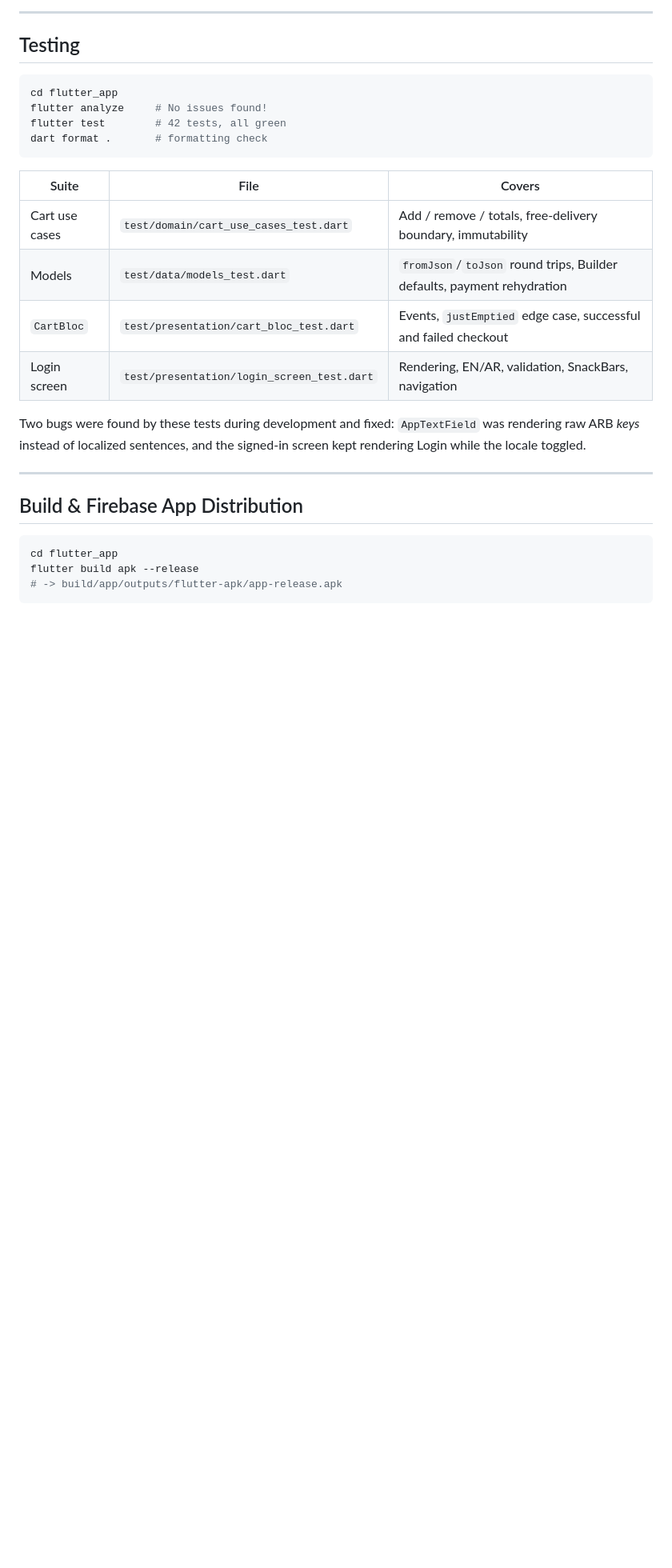
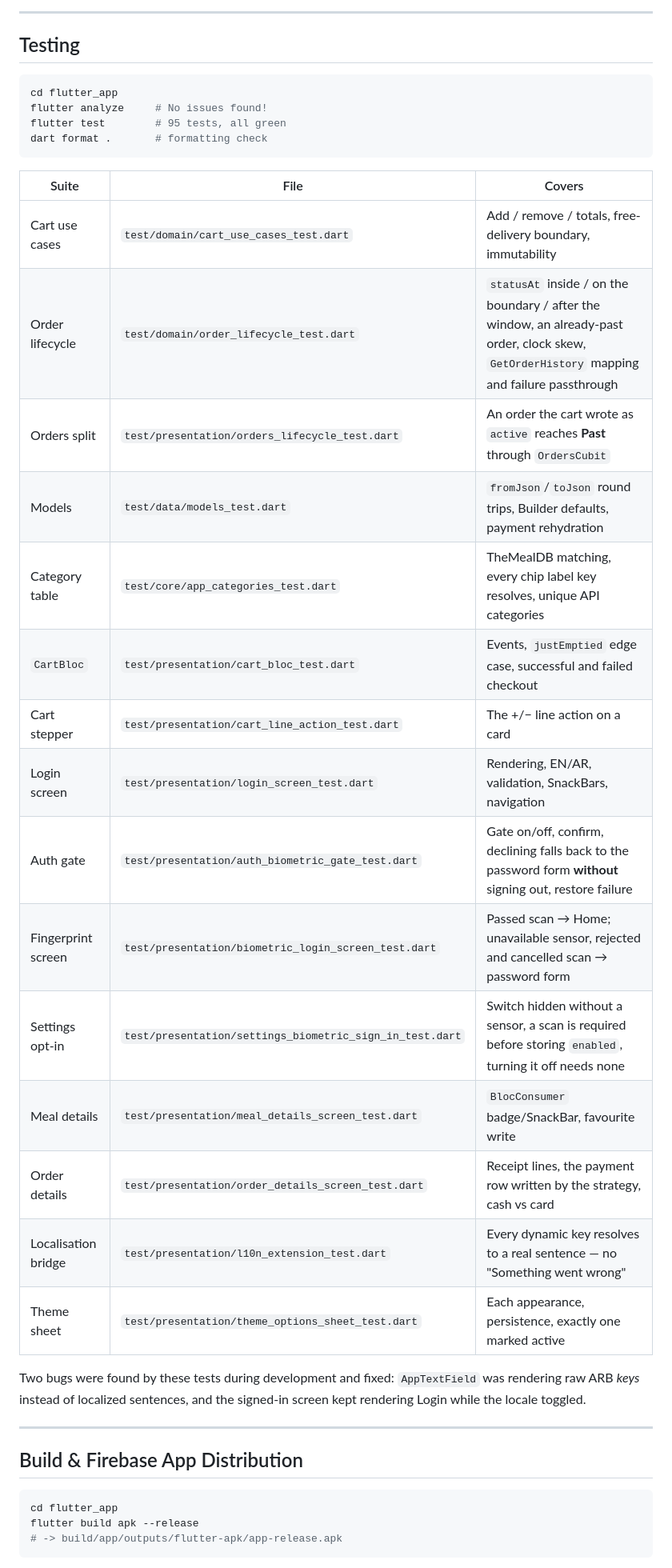
Before and after one commit to MahmoudMuslim/streetbite_capstone, a Markdown page: flutter_app/README.md, the part around one of its changes. Shown at 80% size. GitHub-like rendering; blank space fills up the shorter version.

````diff
--- a/flutter_app/README.md
+++ b/flutter_app/README.md
@@ -401,16 +433,27 @@ should fail loudly instead.
 ```bash
 cd flutter_app
 flutter analyze     # No issues found!
-flutter test        # 42 tests, all green
+flutter test        # 95 tests, all green
 dart format .       # formatting check
 ```
 
 | Suite | File | Covers |
 |---|---|---|
 | Cart use cases | `test/domain/cart_use_cases_test.dart` | Add / remove / totals, free-delivery boundary, immutability |
+| Order lifecycle | `test/domain/order_lifecycle_test.dart` | `statusAt` inside / on the boundary / after the window, an already-past order, clock skew, `GetOrderHistory` mapping and failure passthrough |
+| Orders split | `test/presentation/orders_lifecycle_test.dart` | An order the cart wrote as `active` reaches **Past** through `OrdersCubit` |
 | Models | `test/data/models_test.dart` | `fromJson`/`toJson` round trips, Builder defaults, payment rehydration |
+| Category table | `test/core/app_categories_test.dart` | TheMealDB matching, every chip label key resolves, unique API categories |
 | `CartBloc` | `test/presentation/cart_bloc_test.dart` | Events, `justEmptied` edge case, successful and failed checkout |
+| Cart stepper | `test/presentation/cart_line_action_test.dart` | The +/− line action on a card |
 | Login screen | `test/presentation/login_screen_test.dart` | Rendering, EN/AR, validation, SnackBars, navigation |
+| Auth gate | `test/presentation/auth_biometric_gate_test.dart` | Gate on/off, confirm, declining falls back to the password form **without** signing out, restore failure |
+| Fingerprint screen | `test/presentation/biometric_login_screen_test.dart` | Passed scan → Home; unavailable sensor, rejected and cancelled scan → password form |
+| Settings opt-in | `test/presentation/settings_biometric_sign_in_test.dart` | Switch hidden without a sensor, a scan is required before storing `enabled`, turning it off needs none |
+| Meal details | `test/presentation/meal_details_screen_test.dart` | `BlocConsumer` badge/SnackBar, favourite write |
+| Order details | `test/presentation/order_details_screen_test.dart` | Receipt lines, the payment row written by the strategy, cash vs card |
+| Localisation bridge | `test/presentation/l10n_extension_test.dart` | Every dynamic key resolves to a real sentence — no "Something went wrong" |
+| Theme sheet | `test/presentation/theme_options_sheet_test.dart` | Each appearance, persistence, exactly one marked active |
 
 Two bugs were found by these tests during development and fixed:
 `AppTextField` was rendering raw ARB *keys* instead of localized sentences, and
````
Also changed, not shown: other parts of flutter_app/README.md (+42 -6 lines), README.md (+15 -8 lines), automation/README.md (+1 -0 lines).
